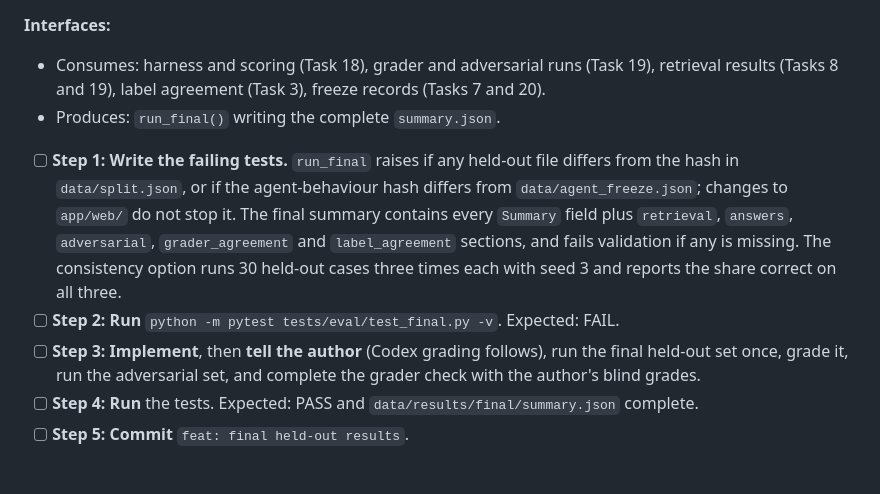
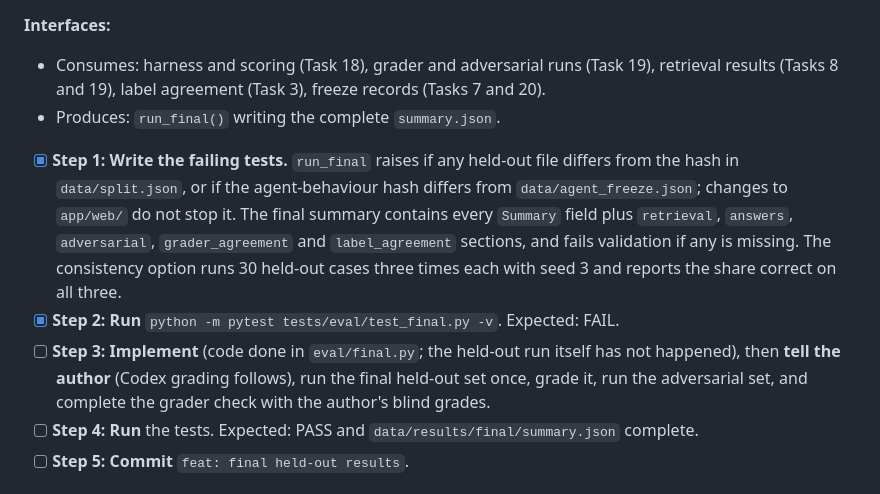
Before and after one commit to lucycchi/AI_Call_Center_Agent, a Markdown page: docs/PLAN.md, the part around the change. GitHub-like rendering.

Commit message:
plan: Task 27 test steps ticked; the held-out run waits for the author
Co-Authored-By: Claude Opus 5.5 <noreply@anthropic.com>

```diff
--- a/docs/PLAN.md
+++ b/docs/PLAN.md
@@ -643,9 +643,9 @@ The author can read the final numbers on the Results tab and in the README, and
 - Consumes: harness and scoring (Task 18), grader and adversarial runs (Task 19), retrieval results (Tasks 8 and 19), label agreement (Task 3), freeze records (Tasks 7 and 20).
 - Produces: `run_final()` writing the complete `summary.json`.
 
-- [ ] **Step 1: Write the failing tests.** `run_final` raises if any held-out file differs from the hash in `data/split.json`, or if the agent-behaviour hash differs from `data/agent_freeze.json`; changes to `app/web/` do not stop it. The final summary contains every `Summary` field plus `retrieval`, `answers`, `adversarial`, `grader_agreement` and `label_agreement` sections, and fails validation if any is missing. The consistency option runs 30 held-out cases three times each with seed 3 and reports the share correct on all three.
-- [ ] **Step 2: Run** `python -m pytest tests/eval/test_final.py -v`. Expected: FAIL.
-- [ ] **Step 3: Implement**, then **tell the author** (Codex grading follows), run the final held-out set once, grade it, run the adversarial set, and complete the grader check with the author's blind grades.
+- [x] **Step 1: Write the failing tests.** `run_final` raises if any held-out file differs from the hash in `data/split.json`, or if the agent-behaviour hash differs from `data/agent_freeze.json`; changes to `app/web/` do not stop it. The final summary contains every `Summary` field plus `retrieval`, `answers`, `adversarial`, `grader_agreement` and `label_agreement` sections, and fails validation if any is missing. The consistency option runs 30 held-out cases three times each with seed 3 and reports the share correct on all three.
+- [x] **Step 2: Run** `python -m pytest tests/eval/test_final.py -v`. Expected: FAIL.
+- [ ] **Step 3: Implement** (code done in `eval/final.py`; the held-out run itself has not happened), then **tell the author** (Codex grading follows), run the final held-out set once, grade it, run the adversarial set, and complete the grader check with the author's blind grades.
 - [ ] **Step 4: Run** the tests. Expected: PASS and `data/results/final/summary.json` complete.
 - [ ] **Step 5: Commit** `feat: final held-out results`.
 
```
